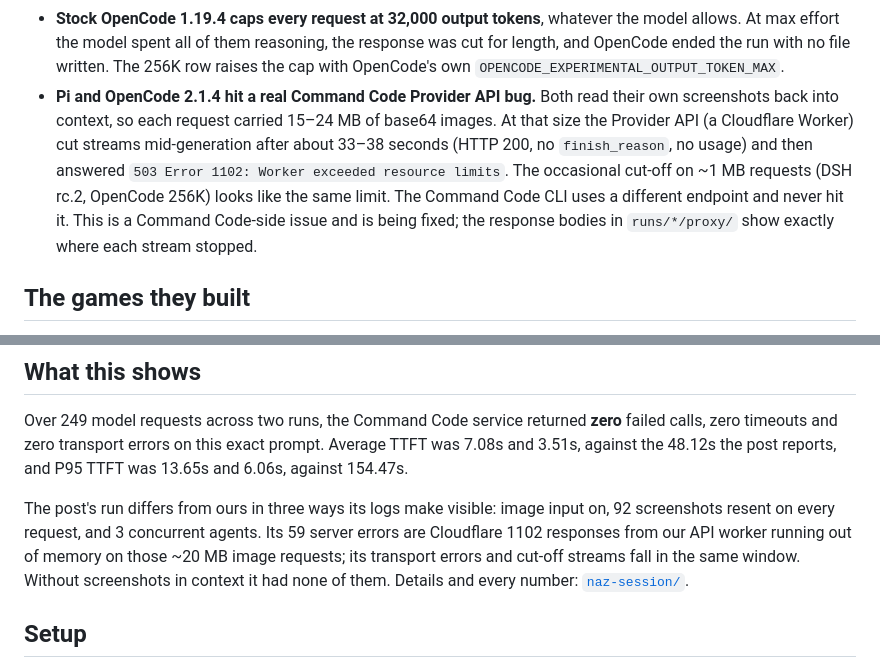
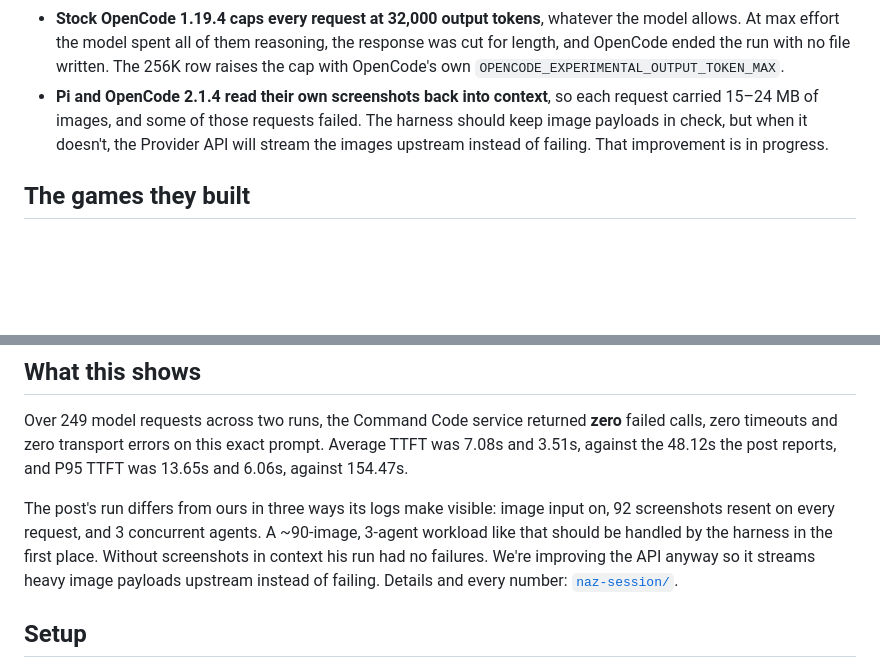
Before and after one commit to CommandCodeAI/benchmark-deepseek-v4.1-flash-rematch, a Markdown page: README.md, 2 parts joined by grey strips. Rendered like a GitHub page; blank space fills up the shorter version.

Commit message:
docs: simplify the Provider API notes
Drop the worker internals. Heavy image workloads belong to the harness;
the API improvement makes it stream images upstream instead of failing.

```diff
--- a/README.md
+++ b/README.md
@@ -114,15 +114,11 @@ What these runs show, plainly:
   reasoning, the response was cut for length, and OpenCode ended the run with
   no file written. The 256K row raises the cap with OpenCode's own
   `OPENCODE_EXPERIMENTAL_OUTPUT_TOKEN_MAX`.
-- **Pi and OpenCode 2.1.4 hit a real Command Code Provider API bug.** Both read
-  their own screenshots back into context, so each request carried 15–24 MB of
-  base64 images. At that size the Provider API (a Cloudflare Worker) cut streams
-  mid-generation after about 33–38 seconds (HTTP 200, no `finish_reason`, no
-  usage) and then answered `503 Error 1102: Worker exceeded resource limits`.
-  The occasional cut-off on ~1 MB requests (DSH rc.2, OpenCode 256K) looks like
-  the same limit. The Command Code CLI uses a different endpoint and never hit
-  it. This is a Command Code-side issue and is being fixed; the response bodies
-  in `runs/*/proxy/` show exactly where each stream stopped.
+- **Pi and OpenCode 2.1.4 read their own screenshots back into context**, so
+  each request carried 15–24 MB of images, and some of those requests failed.
+  The harness should keep image payloads in check, but when it doesn't, the
+  Provider API will stream the images upstream instead of failing. That
+  improvement is in progress.
 
 ## The games they built
 
@@ -190,11 +186,11 @@ prompt. Average TTFT was 7.08s and 3.51s, against the 48.12s the post reports,
 and P95 TTFT was 13.65s and 6.06s, against 154.47s.
 
 The post's run differs from ours in three ways its logs make visible: image
-input on, 92 screenshots resent on every request, and 3 concurrent agents. Its
-59 server errors are Cloudflare 1102 responses from our API worker running out
-of memory on those ~20 MB image requests; its transport errors and cut-off
-streams fall in the same window. Without screenshots in context it had none of
-them. Details and every number: [`naz-session/`](./naz-session/).
+input on, 92 screenshots resent on every request, and 3 concurrent agents. A ~90-image,
+3-agent workload like that should be handled by the harness in the first place.
+Without screenshots in context his run had no failures. We're improving the API
+anyway so it streams heavy image payloads upstream instead of failing.
+Details and every number: [`naz-session/`](./naz-session/).
 
 ## Setup
 
```
Also changed, not shown: naz-session/README.md (+7 -8 lines).
